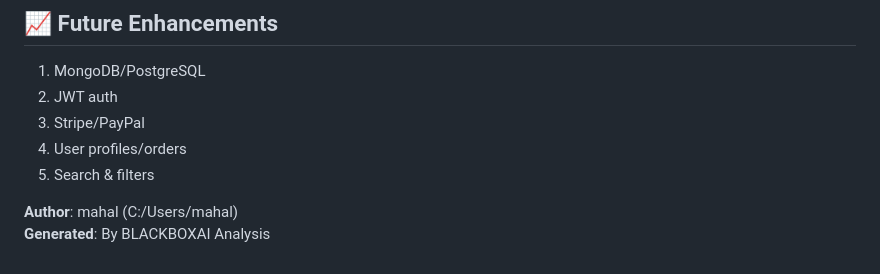
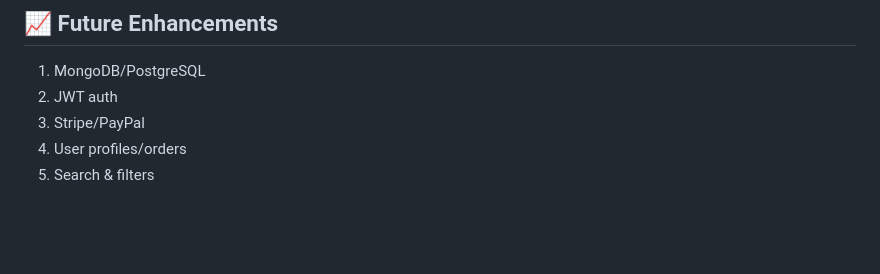
Before and after one commit to mahabala257/Nova-Store-Ecommerce, a Markdown page: README-DETAILED.md, the part around the change. Rendered like a GitHub page; blank space fills up the shorter version.

```diff
--- a/README-DETAILED.md
+++ b/README-DETAILED.md
@@ -103,6 +103,3 @@ d:/e-com/
 3. Stripe/PayPal
 4. User profiles/orders
 5. Search & filters
-
-**Author**: mahal (C:/Users/mahal)
-**Generated**: By BLACKBOXAI Analysis
```
